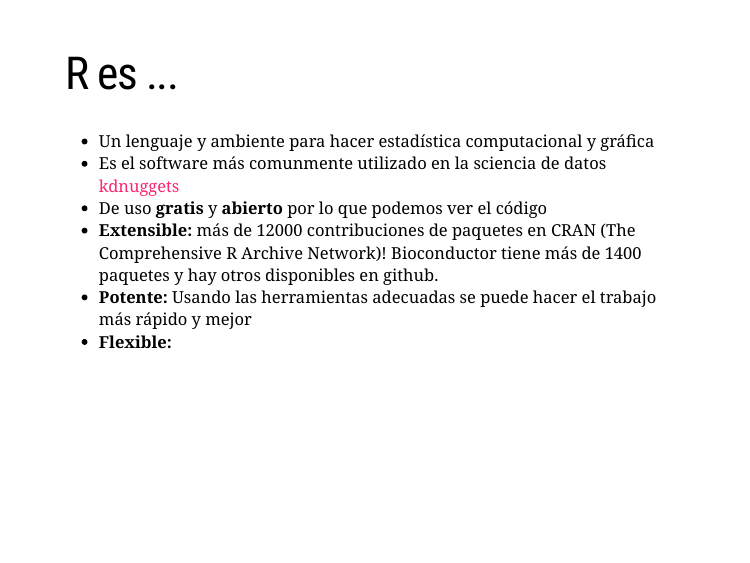
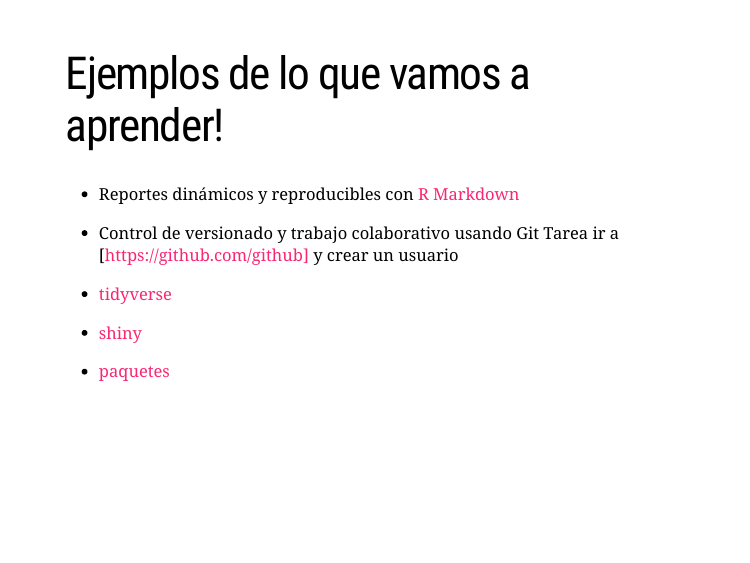
Before and after one commit to StatNT/SlidesStatNT, an R Markdown document (class 1 Intro/intro.Rmd): page 9 of 9 before the commit and page 9 of 10 after it. Rendered offline with R 4.5, knitr and Pandoc, with nearby package versions; the slides are laid out offline by our stand-in for remark.js, each with all of its steps uncovered, in fonts that may differ from those the slides ask for, and without slide numbers, shadows or browser add-ons; a font, style sheet, LaTeX package, included part or bibliography that could not be used is replaced or left out.

Commit message:
Course introduction

```diff
--- a/class 1 Intro/intro.Rmd
+++ b/class 1 Intro/intro.Rmd
@@ -117,12 +117,17 @@
 - Leer el material del curso, preguntar en foros
 ---
 
+# Ejemplos de lo que vamos a aprender!
 
-# R es ...
+- Reportes dinámicos y reproducibles con [R Markdown]( http://rmarkdown.rstudio.com/gallery.html)
 
-  - Un lenguaje y ambiente para hacer estadística computacional y gráfica
-  - Es el software más comunmente utilizado en la sciencia de datos [kdnuggets](https://www.kdnuggets.com/2017/05/poll-analytics-data-science-machine-learning-software-leaders.html)
-  - De uso **gratis** y **abierto** por lo que podemos ver el código
-  - **Extensible:**  más de 12000 contribuciones de paquetes en CRAN (The Comprehensive R Archive Network)! Bioconductor tiene más de 1400 paquetes y hay otros disponibles en github.
-  - **Potente:** Usando las herramientas adecuadas se puede hacer el trabajo más rápido y mejor
-  - **Flexible:**
+- Control de versionado y trabajo colaborativo usando Git
+ Tarea ir a [https://github.com/github] y crear un usuario
+
+- [tidyverse](https://www.tidyverse.org)
+
+- [shiny](https://shiny.rstudio.com/gallery/)
+
+- [paquetes](https://cran.r-project.org)
+
+---
```
